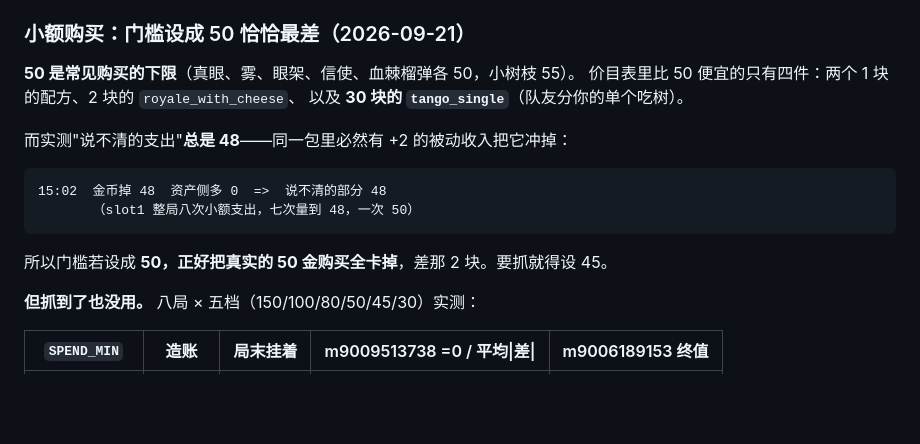
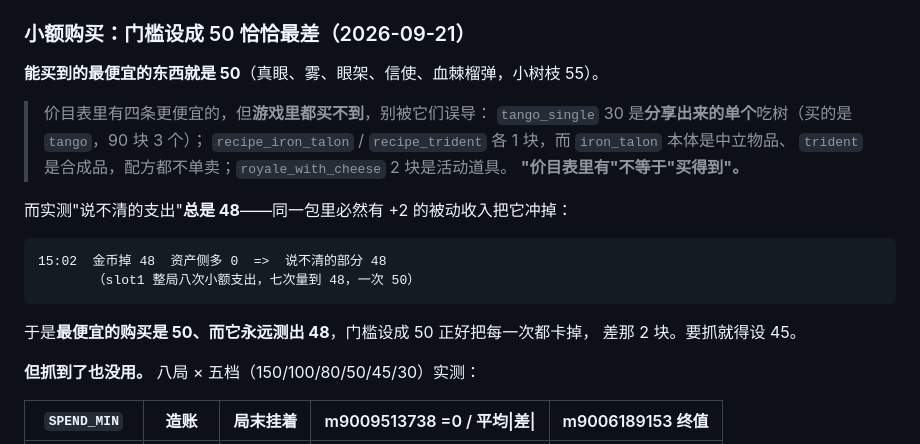
Before and after one commit to shizzhang0/dota2-game-helper2, a Markdown page: docs/design/networth.md, the part around the change. Drawn GitHub-style; blank space fills up the shorter version.

Commit message:
docs: 改回去——能买到的最便宜确实是 50，我把"表里有"当成了"买得到"
上一版列的四件"比 50 便宜"的东西，游戏里全都买不到：

  tango_single 30 是分享出来的单个吃树，买的是 tango（90 块 3 个）
  recipe_iron_talon / recipe_trident 各 1，而 iron_talon 是中立物品、
  trident 是合成品，配方都不单卖
  royale_with_cheese 2 是活动道具

我拿价目表去核，核出来的是"表里有哪些条目"，而问题问的是"能买到什么"。
这两件事不一样。

结论因此更锋利：能买到的最便宜是 50，而它永远测出 48（同包必有 +2 被动收入），
门槛设成 50 正好把每一次都卡掉，差那 2 块。

Co-Authored-By: Claude Opus 5 <noreply@anthropic.com>

````diff
--- a/docs/design/networth.md
+++ b/docs/design/networth.md
@@ -562,9 +562,13 @@ TTL 拦住的别的幽灵（消耗掉的、从储藏处卖掉的、送人之后
 
 ### 小额购买：门槛设成 50 恰恰最差（2026-09-21）
 
-**50 是常见购买的下限**（真眼、雾、眼架、信使、血棘榴弹各 50，小树枝 55）。
-价目表里比 50 便宜的只有四件：两个 1 块的配方、2 块的 `royale_with_cheese`、
-以及 **30 块的 `tango_single`**（队友分你的单个吃树）。
+**能买到的最便宜的东西就是 50**（真眼、雾、眼架、信使、血棘榴弹，小树枝 55）。
+
+> 价目表里有四条更便宜的，但**游戏里都买不到**，别被它们误导：
+> `tango_single` 30 是**分享出来的单个**吃树（买的是 `tango`，90 块 3 个）；
+> `recipe_iron_talon` / `recipe_trident` 各 1 块，而 `iron_talon` 本体是中立物品、
+> `trident` 是合成品，配方都不单卖；`royale_with_cheese` 2 块是活动道具。
+> **"价目表里有"不等于"买得到"。**
 
 而实测"说不清的支出"**总是 48**——同一包里必然有 +2 的被动收入把它冲掉：
 
@@ -573,7 +577,8 @@ TTL 拦住的别的幽灵（消耗掉的、从储藏处卖掉的、送人之后
        （slot1 整局八次小额支出，七次量到 48，一次 50）
 ```
 
-所以门槛若设成 **50，正好把真实的 50 金购买全卡掉**，差那 2 块。要抓就得设 45。
+于是**最便宜的购买是 50、而它永远测出 48**，门槛设成 50 正好把每一次都卡掉，
+差那 2 块。要抓就得设 45。
 
 **但抓到了也没用。** 八局 × 五档（150/100/80/50/45/30）实测：
 
````
